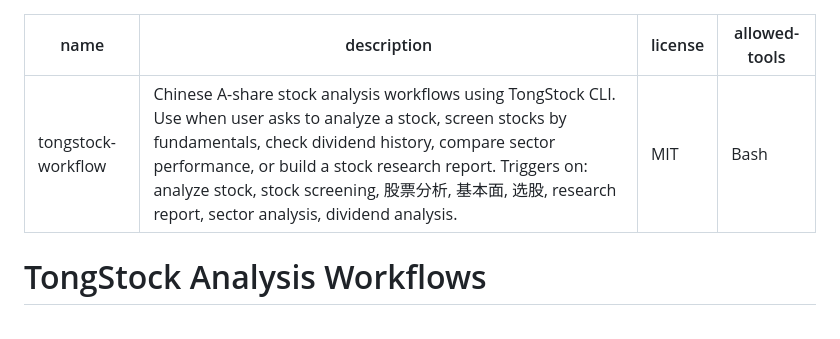
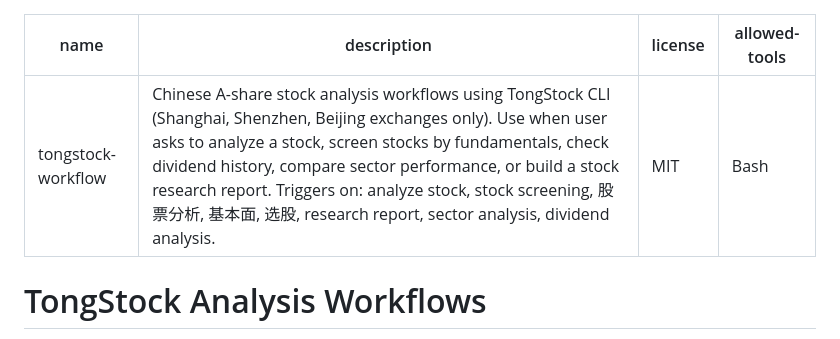
Before and after one commit to sjzsdu/tongstock, a Markdown page: skills/tongstock-workflow/SKILL.md, the part around the change. Drawn GitHub-style.

Commit message:
feat: update the skills

```diff
--- a/skills/tongstock-workflow/SKILL.md
+++ b/skills/tongstock-workflow/SKILL.md
@@ -1,6 +1,6 @@
 ---
 name: tongstock-workflow
-description: "Chinese A-share stock analysis workflows using TongStock CLI. Use when user asks to analyze a stock, screen stocks by fundamentals, check dividend history, compare sector performance, or build a stock research report. Triggers on: analyze stock, stock screening, 股票分析, 基本面, 选股, research report, sector analysis, dividend analysis."
+description: "Chinese A-share stock analysis workflows using TongStock CLI (Shanghai, Shenzhen, Beijing exchanges only). Use when user asks to analyze a stock, screen stocks by fundamentals, check dividend history, compare sector performance, or build a stock research report. Triggers on: analyze stock, stock screening, 股票分析, 基本面, 选股, research report, sector analysis, dividend analysis."
 license: MIT
 allowed-tools: Bash
 ---
```
Also changed, not shown: skills/tongstock-cli/SKILL.md (+1 -1 lines).
